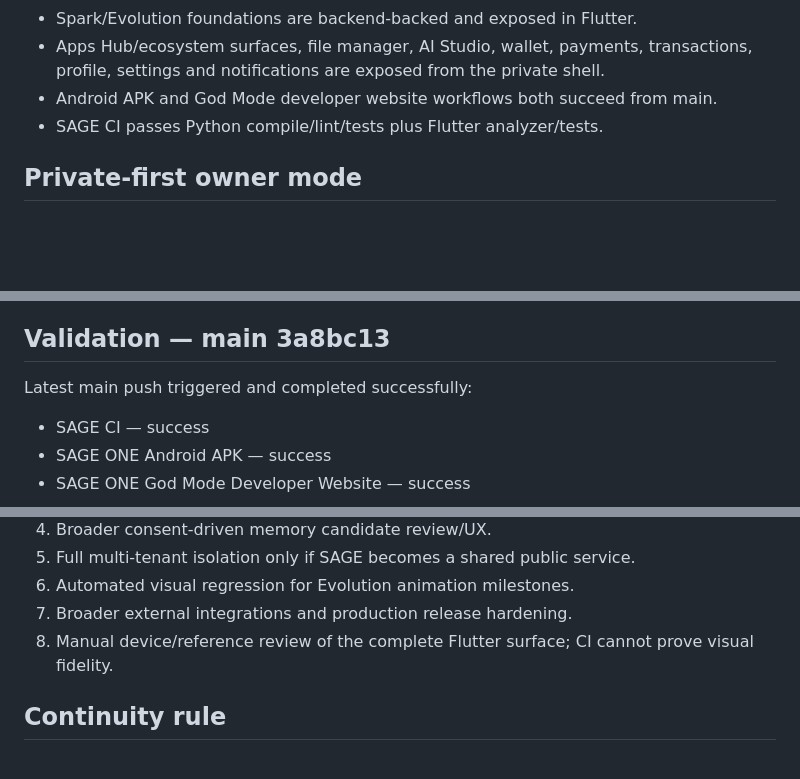
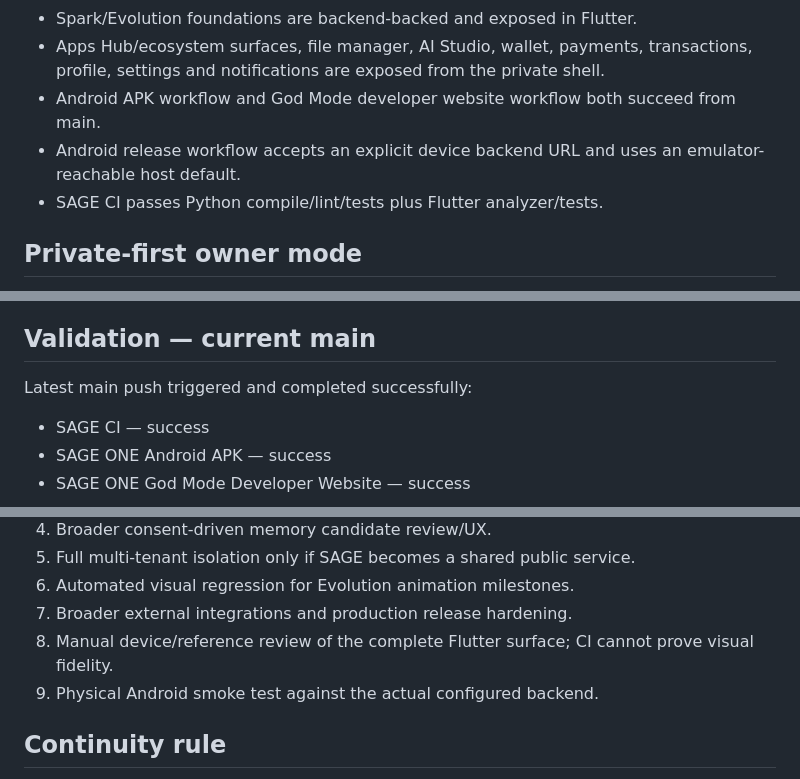
Before and after one commit to officialoroe-crypto/sage-one, a Markdown page: PROJECT_STATE.md, 3 parts joined by grey strips. Drawn GitHub-style; blank space fills up the shorter version.

Commit message:
docs: reconcile Phase 4 release readiness

```diff
--- a/PROJECT_STATE.md
+++ b/PROJECT_STATE.md
@@ -36,7 +36,8 @@ Main contains the real private-first execution core:
 - World Intelligence has status, knowledge, due items and refresh UI.
 - Spark/Evolution foundations are backend-backed and exposed in Flutter.
 - Apps Hub/ecosystem surfaces, file manager, AI Studio, wallet, payments, transactions, profile, settings and notifications are exposed from the private shell.
-- Android APK and God Mode developer website workflows both succeed from main.
+- Android APK workflow and God Mode developer website workflow both succeed from main.
+- Android release workflow accepts an explicit device backend URL and uses an emulator-reachable host default.
 - SAGE CI passes Python compile/lint/tests plus Flutter analyzer/tests.
 
 ## Private-first owner mode
@@ -64,7 +65,7 @@ Main contains the real private-first execution core:
 - Developer proposals are owner-scoped by trusted authenticated identity.
 - Public worker health does not expose private worker results.
 
-## Validation — main 3a8bc13
+## Validation — current main
 Latest main push triggered and completed successfully:
 - SAGE CI — success
 - SAGE ONE Android APK — success
@@ -87,6 +88,7 @@ Several older feature branches and open PRs still exist. Their existence does no
 6. Automated visual regression for Evolution animation milestones.
 7. Broader external integrations and production release hardening.
 8. Manual device/reference review of the complete Flutter surface; CI cannot prove visual fidelity.
+9. Physical Android smoke test against the actual configured backend.
 
 ## Continuity rule
 Always inspect actual GitHub main and this file before architectural changes. Do not rely on stale branches or old chat state.
```
